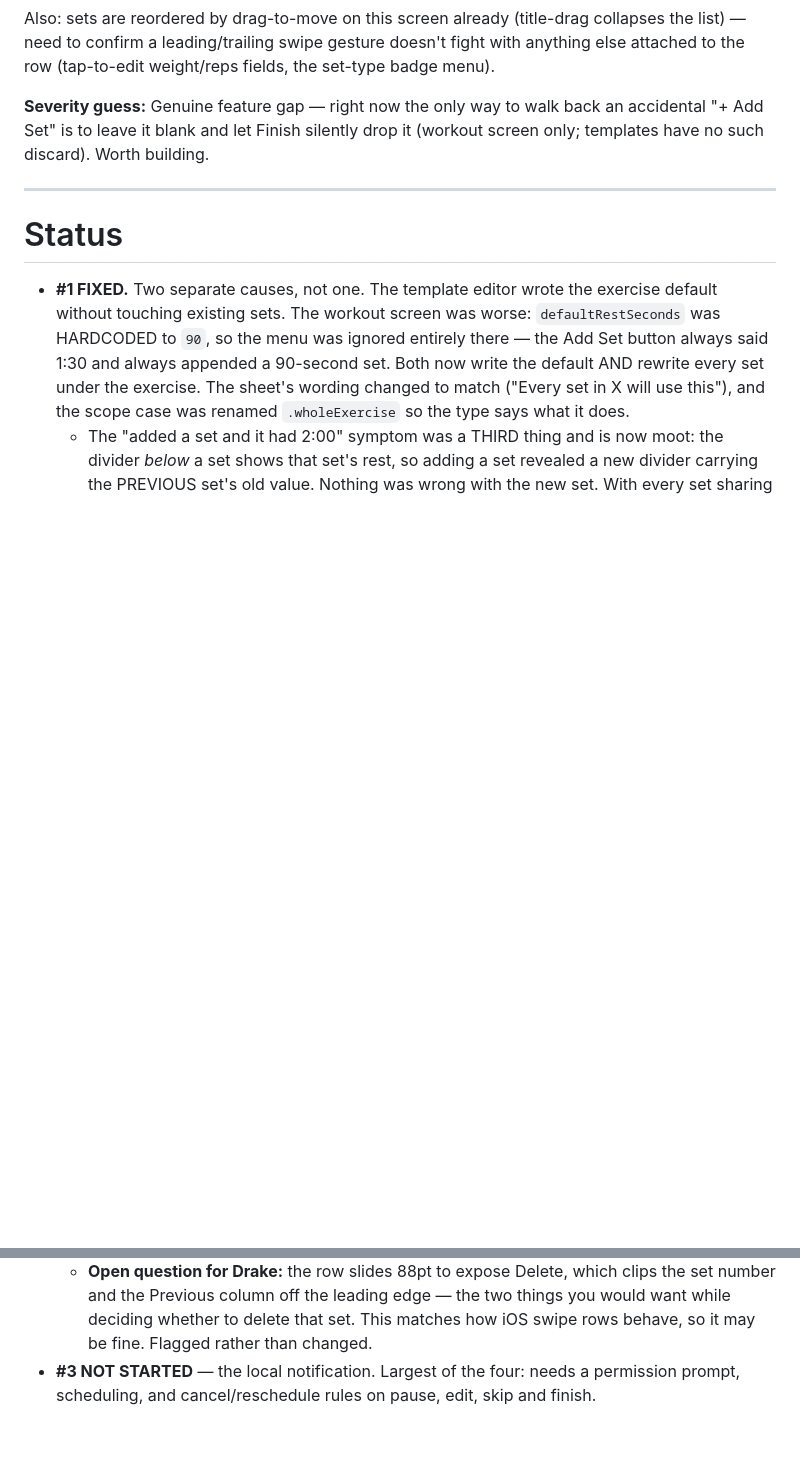
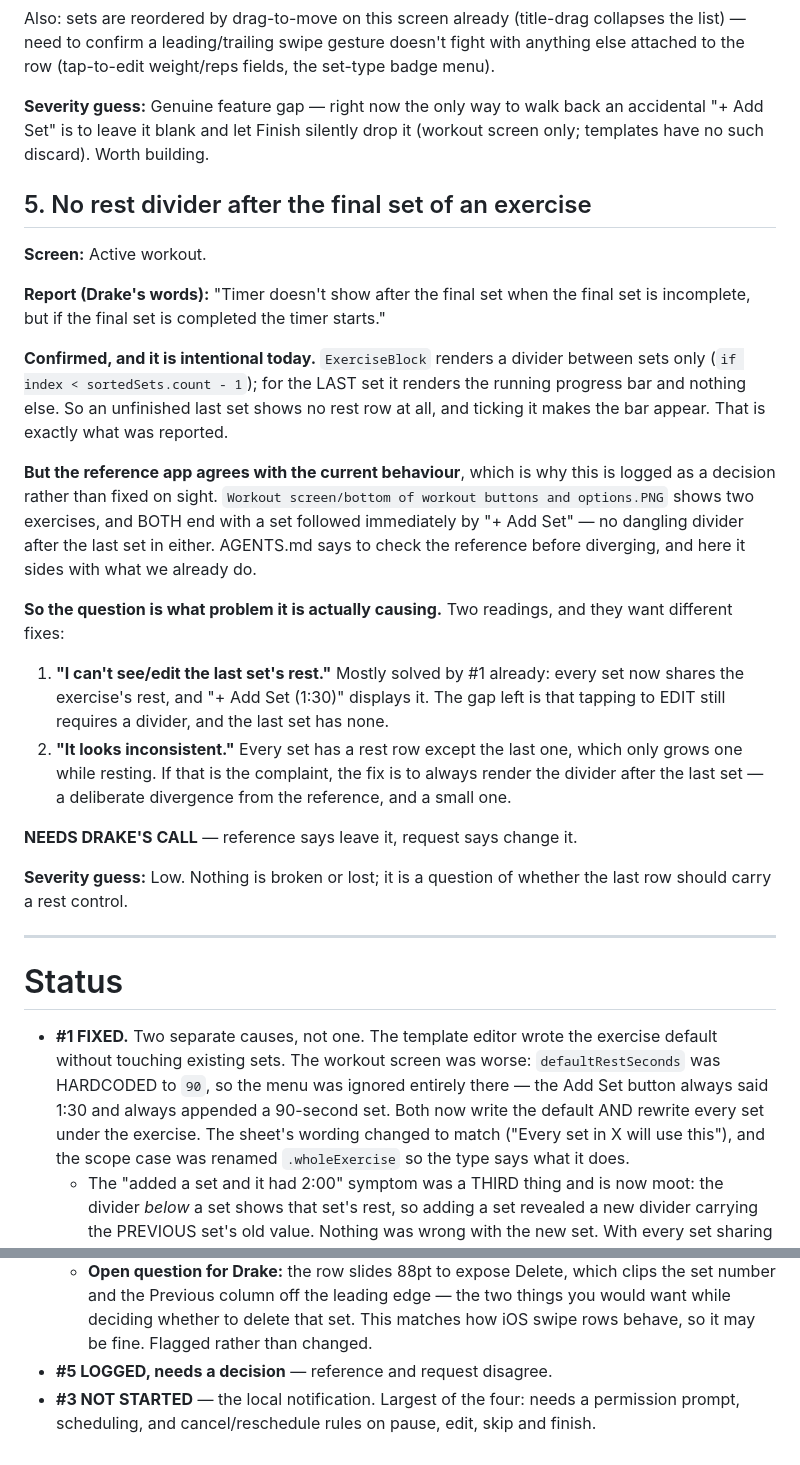
Before and after one commit to drakescifers-droid/mcp-strength-app, a Markdown page: bug-triage/BUGS.md, 2 parts joined by grey strips. Rendered like a GitHub page; blank space fills up the shorter version.

Commit message:
Log bug #5: no rest divider after an exercise's final set
Confirmed and intentional -- ExerciseBlock renders dividers between sets only,
and gives the last set a progress bar while resting and nothing otherwise.

Logged rather than fixed because the reference app agrees with what we do:
Workout screen/bottom of workout buttons and options.PNG shows two exercises,
both ending with a set followed straight by + Add Set, no dangling divider.
AGENTS.md says check the reference before diverging and here it sides with the
current behaviour, so this is Drake's call rather than an obvious defect.

Co-Authored-By: Claude Opus 5 <noreply@anthropic.com>

```diff
--- a/bug-triage/BUGS.md
+++ b/bug-triage/BUGS.md
@@ -125,6 +125,43 @@ fields, the set-type badge menu).
 an accidental "+ Add Set" is to leave it blank and let Finish silently drop
 it (workout screen only; templates have no such discard). Worth building.
 
+## 5. No rest divider after the final set of an exercise
+
+**Screen:** Active workout.
+
+**Report (Drake's words):** "Timer doesn't show after the final set when the
+final set is incomplete, but if the final set is completed the timer starts."
+
+**Confirmed, and it is intentional today.** `ExerciseBlock` renders a divider
+between sets only (`if index < sortedSets.count - 1`); for the LAST set it
+renders the running progress bar and nothing else. So an unfinished last set
+shows no rest row at all, and ticking it makes the bar appear. That is exactly
+what was reported.
+
+**But the reference app agrees with the current behaviour**, which is why this
+is logged as a decision rather than fixed on sight. `Workout screen/bottom of
+workout buttons and options.PNG` shows two exercises, and BOTH end with a set
+followed immediately by "+ Add Set" — no dangling divider after the last set
+in either. AGENTS.md says to check the reference before diverging, and here it
+sides with what we already do.
+
+**So the question is what problem it is actually causing.** Two readings, and
+they want different fixes:
+
+1. **"I can't see/edit the last set's rest."** Mostly solved by #1 already:
+   every set now shares the exercise's rest, and "+ Add Set (1:30)" displays
+   it. The gap left is that tapping to EDIT still requires a divider, and the
+   last set has none.
+2. **"It looks inconsistent."** Every set has a rest row except the last one,
+   which only grows one while resting. If that is the complaint, the fix is to
+   always render the divider after the last set — a deliberate divergence from
+   the reference, and a small one.
+
+**NEEDS DRAKE'S CALL** — reference says leave it, request says change it.
+
+**Severity guess:** Low. Nothing is broken or lost; it is a question of whether
+the last row should carry a rest control.
+
 ---
 
 # Status
@@ -151,6 +188,7 @@ it (workout screen only; templates have no such discard). Worth building.
     two things you would want while deciding whether to delete that set. This
     matches how iOS swipe rows behave, so it may be fine. Flagged rather than
     changed.
+- **#5 LOGGED, needs a decision** — reference and request disagree.
 - **#3 NOT STARTED** — the local notification. Largest of the four: needs a
   permission prompt, scheduling, and cancel/reschedule rules on pause, edit,
   skip and finish.
```
